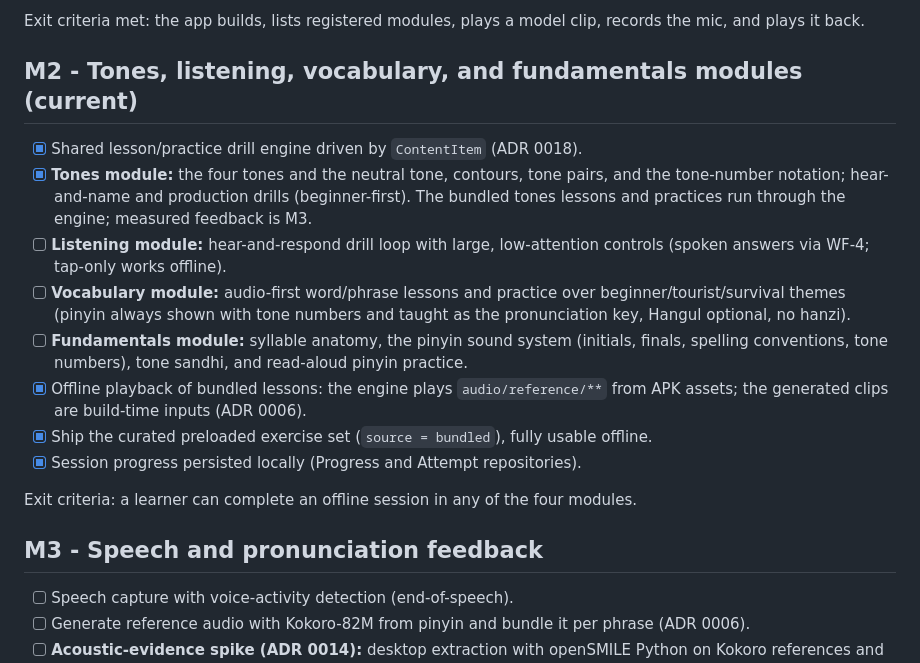
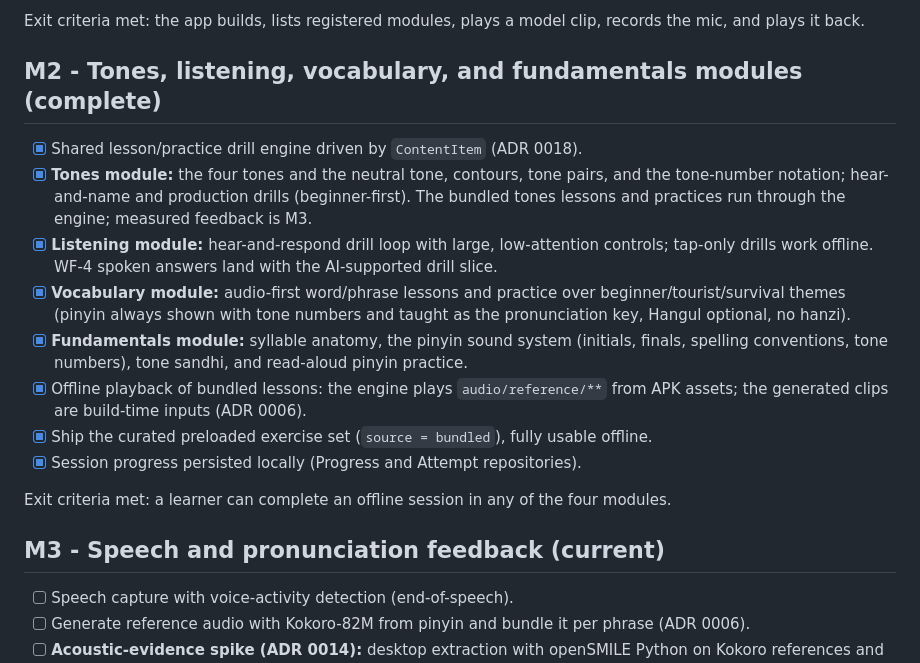
Before and after one commit to iamenianc/Mandarin, a Markdown page: docs/04-roadmap.md, the part around the change. GitHub-like rendering.

```diff
--- a/docs/04-roadmap.md
+++ b/docs/04-roadmap.md
@@ -35,27 +35,27 @@ Exit criteria: requirements and architecture are stable enough to scaffold code.
 Exit criteria met: the app builds, lists registered modules, plays a model clip, records
 the mic, and plays it back.
 
-## M2 - Tones, listening, vocabulary, and fundamentals modules (current)
+## M2 - Tones, listening, vocabulary, and fundamentals modules (complete)
 
 - [x] Shared lesson/practice drill engine driven by `ContentItem` (ADR 0018).
 - [x] **Tones module:** the four tones and the neutral tone, contours, tone pairs, and the
   tone-number notation; hear-and-name and production drills (beginner-first). The bundled
   tones lessons and practices run through the engine; measured feedback is M3.
-- [ ] **Listening module:** hear-and-respond drill loop with large, low-attention controls
-  (spoken answers via WF-4; tap-only works offline).
-- [ ] **Vocabulary module:** audio-first word/phrase lessons and practice over
+- [x] **Listening module:** hear-and-respond drill loop with large, low-attention controls;
+  tap-only drills work offline. WF-4 spoken answers land with the AI-supported drill slice.
+- [x] **Vocabulary module:** audio-first word/phrase lessons and practice over
   beginner/tourist/survival themes (pinyin always shown with tone numbers and taught as
   the pronunciation key, Hangul optional, no hanzi).
-- [ ] **Fundamentals module:** syllable anatomy, the pinyin sound system (initials, finals,
+- [x] **Fundamentals module:** syllable anatomy, the pinyin sound system (initials, finals,
   spelling conventions, tone numbers), tone sandhi, and read-aloud pinyin practice.
 - [x] Offline playback of bundled lessons: the engine plays `audio/reference/**` from APK
   assets; the generated clips are build-time inputs (ADR 0006).
 - [x] Ship the curated preloaded exercise set (`source = bundled`), fully usable offline.
 - [x] Session progress persisted locally (Progress and Attempt repositories).
 
-Exit criteria: a learner can complete an offline session in any of the four modules.
+Exit criteria met: a learner can complete an offline session in any of the four modules.
 
-## M3 - Speech and pronunciation feedback
+## M3 - Speech and pronunciation feedback (current)
 
 - [ ] Speech capture with voice-activity detection (end-of-speech).
 - [ ] Generate reference audio with Kokoro-82M from pinyin and bundle it per phrase (ADR 0006).
```
Also changed, not shown: .kilo/plan.md (+19 -9 lines).
